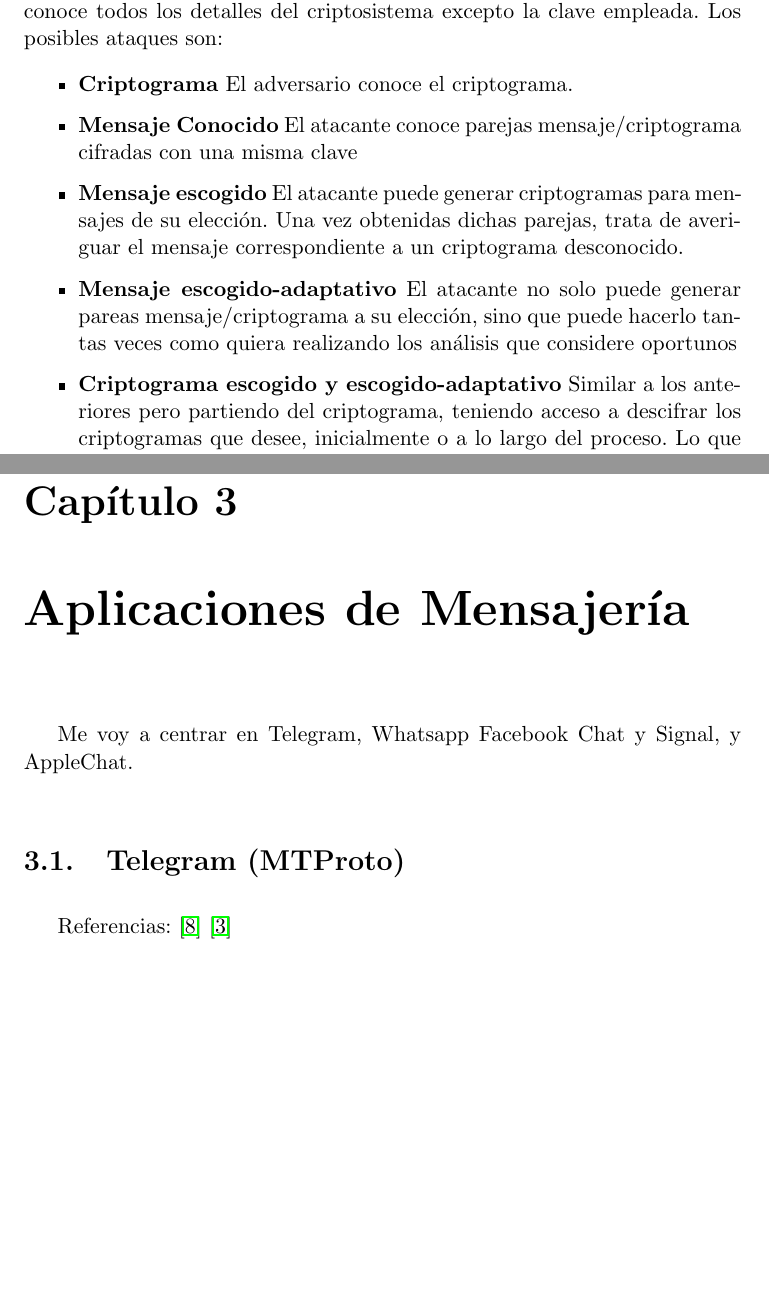
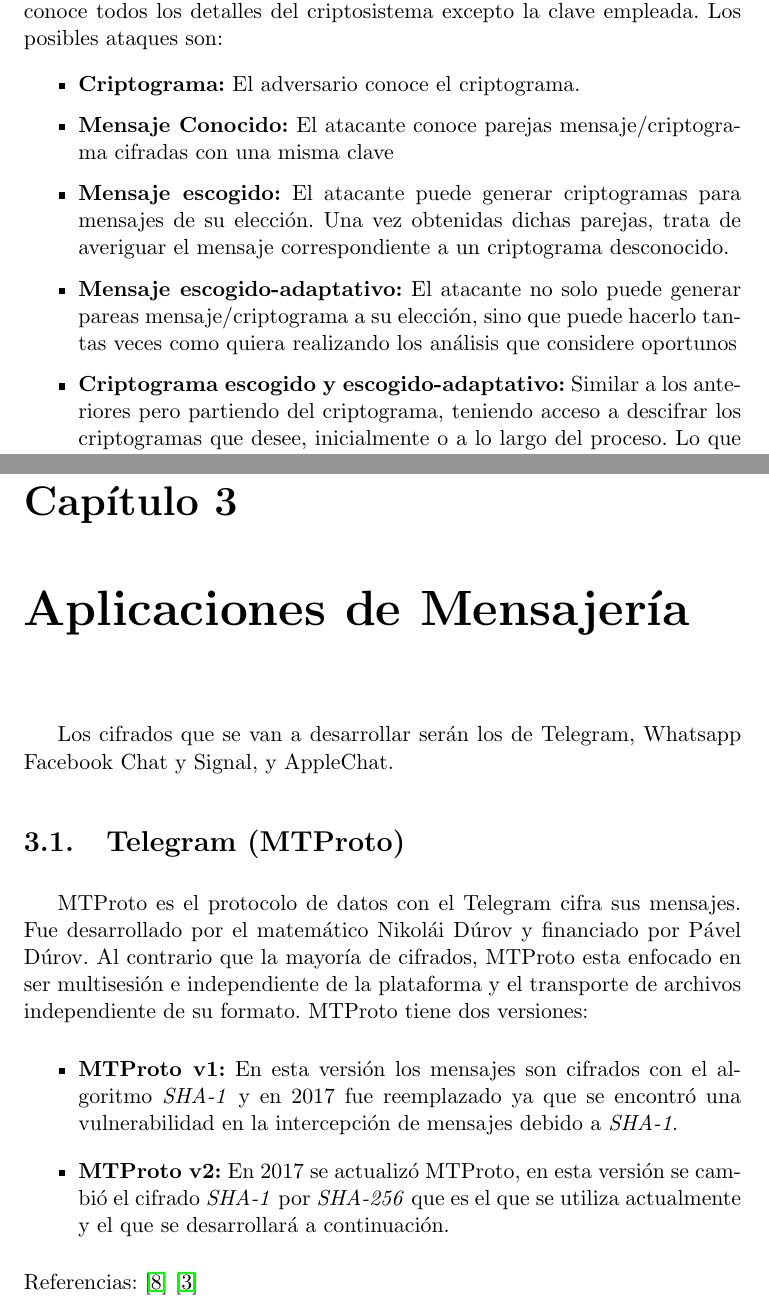
Before and after one commit to luistf24/TFG, a LaTeX thesis (proyecto.tex, which reads capitulos/02_Criptografia.tex, capitulos/03_AplicacionesMensajeria.tex): two parts of pages 9 and 19 of 31, joined at a grey line, cut so that both start at the same text, the shorter picture padded with empty space. Compiled offline with pdfLaTeX.

Commit message:
Añado más cambios

```diff
--- a/capitulos/02_Criptografia.tex
+++ b/capitulos/02_Criptografia.tex
@@ -63,11 +63,11 @@ Para que un criptosistema asimétrico sea seguro tenemos que garantizar:
 \subsection{Ataques}
 Se sigue el principio de Kerckhoffs el cual establece que el adversario conoce todos los detalles del criptosistema excepto la clave empleada. Los posibles ataques son:
 \begin{itemize}
-		\item \textbf{Criptograma} El adversario conoce el criptograma.
-		\item \textbf{Mensaje Conocido} El atacante conoce parejas mensaje/criptograma cifradas con una misma clave
-		\item \textbf{Mensaje escogido} El atacante puede generar criptogramas para mensajes de su elección. Una vez obtenidas dichas parejas, trata de averiguar el mensaje correspondiente a un criptograma desconocido.
-		\item \textbf{Mensaje escogido-adaptativo} El atacante no solo puede generar pareas mensaje/criptograma a su elección, sino que puede hacerlo tantas veces como quiera realizando los análisis que considere oportunos
-		\item \textbf{Criptograma escogido y escogido-adaptativo} Similar a los anteriores pero partiendo del criptograma, teniendo acceso a descifrar los criptogramas que desee, inicialmente o a lo largo del proceso. Lo que se busca en este ataque es la clave.
+		\item \textbf{Criptograma:} El adversario conoce el criptograma.
+		\item \textbf{Mensaje Conocido:} El atacante conoce parejas mensaje/criptograma cifradas con una misma clave
+		\item \textbf{Mensaje escogido:} El atacante puede generar criptogramas para mensajes de su elección. Una vez obtenidas dichas parejas, trata de averiguar el mensaje correspondiente a un criptograma desconocido.
+		\item \textbf{Mensaje escogido-adaptativo:} El atacante no solo puede generar pareas mensaje/criptograma a su elección, sino que puede hacerlo tantas veces como quiera realizando los análisis que considere oportunos
+		\item \textbf{Criptograma escogido y escogido-adaptativo:} Similar a los anteriores pero partiendo del criptograma, teniendo acceso a descifrar los criptogramas que desee, inicialmente o a lo largo del proceso. Lo que se busca en este ataque es la clave.
 \end{itemize}
 %\newpage
 \section{El algoritmo Rijndael AES}
--- a/capitulos/03_AplicacionesMensajeria.tex
+++ b/capitulos/03_AplicacionesMensajeria.tex
@@ -1,9 +1,13 @@
 \chapter{Aplicaciones de Mensajería}
 
-Me voy a centrar en Telegram, Whatsapp Facebook Chat y Signal, y AppleChat.
+Los cifrados que se van a desarrollar serán los de Telegram, Whatsapp Facebook Chat y Signal, y AppleChat.
 
 \section{Telegram (MTProto)}
-
+MTProto es el protocolo de datos con el Telegram cifra sus mensajes. Fue desarrollado por el matemático Nikolái Dúrov y financiado por Pável Dúrov. Al contrario que la mayoría de cifrados, MTProto esta enfocado en ser multisesión e independiente de la plataforma y el transporte de archivos independiente de su formato. MTProto tiene dos versiones:
+\begin{itemize}
+	\item \textbf{MTProto v1:} En esta versión los mensajes son cifrados con el algoritmo \emph{SHA-1} y en 2017 fue reemplazado ya que se encontró una vulnerabilidad en la intercepción de mensajes debido a \emph{SHA-1}.
+	\item \textbf{MTProto v2:} En 2017 se actualizó MTProto, en esta versión se cambió el cifrado \emph{SHA-1} por \emph{SHA-256} que es el que se utiliza actualmente y el que se desarrollará a continuación.
+\end{itemize}
 Referencias: \cite{Miculan2021} \cite{WebProto}
 
 \subsection{Descripción general}
```
Also changed, not shown: proyecto.pdf, capitulos/02_Criptografia.tex (2 more changed lines).
